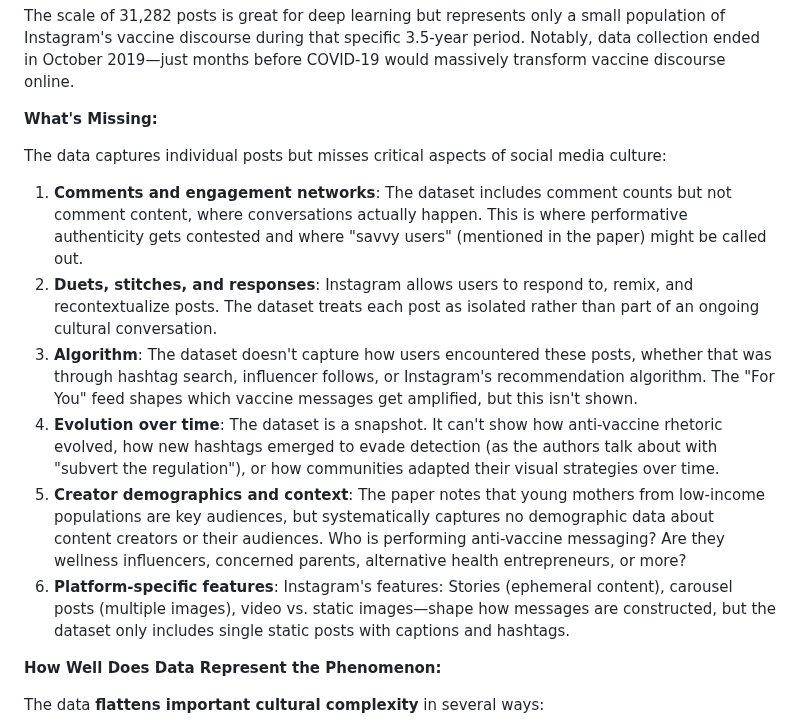
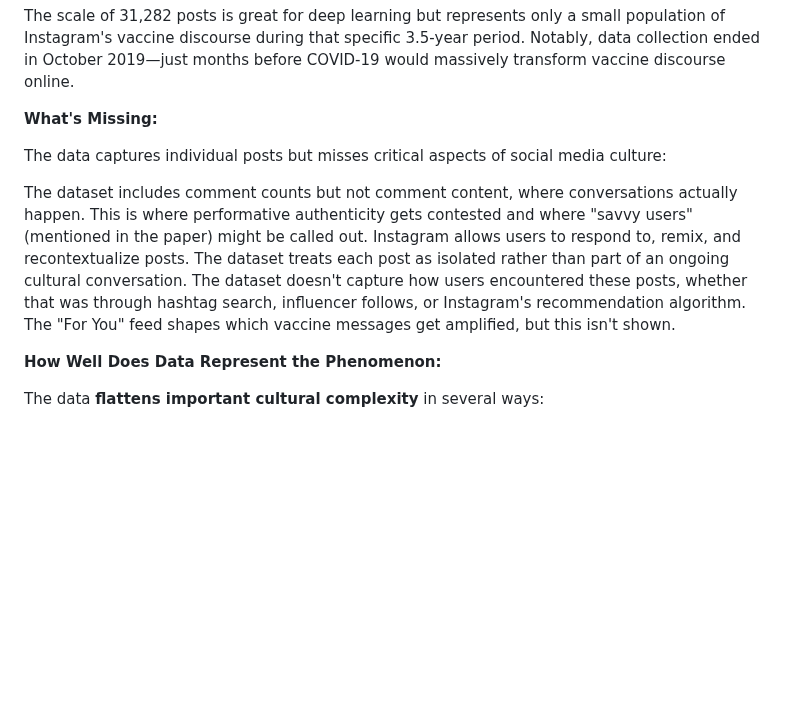
Before and after one commit to CultureAsData-UIUC/is310-spring-2026-group-4, a Markdown page: critical-computational-cultural-data-research.md, the part around one of its changes. Rendered like a GitHub page; folded sections open; blank space fills up the shorter version.

```diff
--- a/critical-computational-cultural-data-research.md
+++ b/critical-computational-cultural-data-research.md
@@ -266,12 +266,7 @@ The scale of 31,282 posts is great for deep learning but represents only a small
 
 The data captures individual posts but misses critical aspects of social media culture:
 
-1.  **Comments and engagement networks**: The dataset includes comment counts but not comment content, where conversations actually happen. This is where performative authenticity gets contested and where "savvy users" (mentioned in the paper) might be called out.
-2.  **Duets, stitches, and responses**: Instagram allows users to respond to, remix, and recontextualize posts. The dataset treats each post as isolated rather than part of an ongoing cultural conversation.
-3.  **Algorithm**: The dataset doesn't capture how users encountered these posts, whether that was through hashtag search, influencer follows, or Instagram's recommendation algorithm. The "For You" feed shapes which vaccine messages get amplified, but this isn't shown.
-4.  **Evolution over time**: The dataset is a snapshot. It can't show how anti-vaccine rhetoric evolved, how new hashtags emerged to evade detection (as the authors talk about with "subvert the regulation"), or how communities adapted their visual strategies over time.
-5.  **Creator demographics and context**: The paper notes that young mothers from low-income populations are key audiences, but systematically captures no demographic data about content creators or their audiences. Who is performing anti-vaccine messaging? Are they wellness influencers, concerned parents, alternative health entrepreneurs, or more?
-6.  **Platform-specific features**: Instagram's features: Stories (ephemeral content), carousel posts (multiple images), video vs. static images—shape how messages are constructed, but the dataset only includes single static posts with captions and hashtags.
+The dataset includes comment counts but not comment content, where conversations actually happen. This is where performative authenticity gets contested and where "savvy users" (mentioned in the paper) might be called out. Instagram allows users to respond to, remix, and recontextualize posts. The dataset treats each post as isolated rather than part of an ongoing cultural conversation. The dataset doesn't capture how users encountered these posts, whether that was through hashtag search, influencer follows, or Instagram's recommendation algorithm. The "For You" feed shapes which vaccine messages get amplified, but this isn't shown.
 
 **How Well Does Data Represent the Phenomenon:**
 
```
Also changed, not shown: other parts of critical-computational-cultural-data-research.md (+3 -25 lines).
